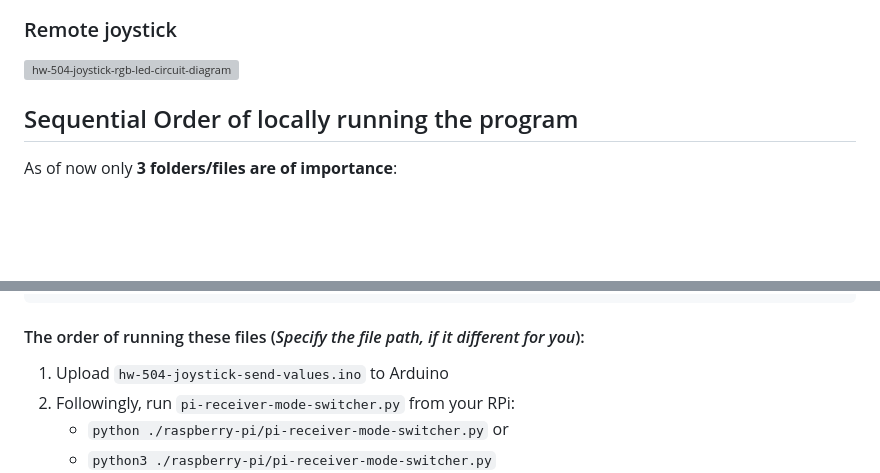
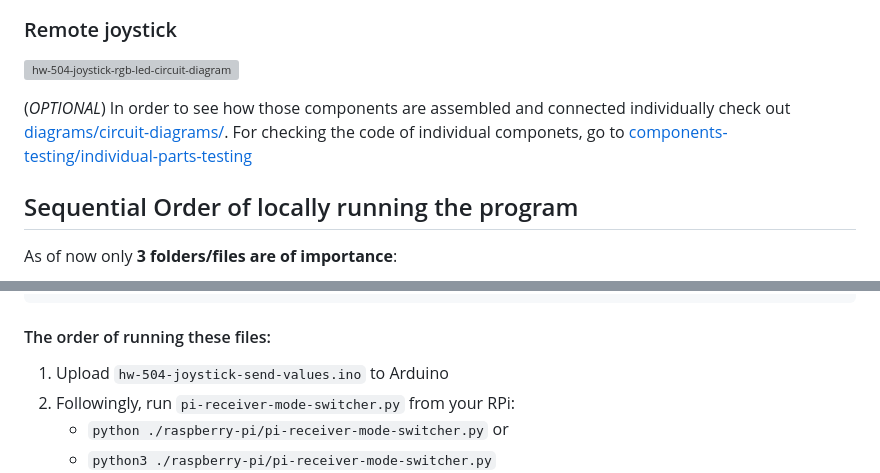
Before and after one commit to 00015775/iot-autocar, a Markdown page: components.md, 2 parts joined by grey strips. Drawn GitHub-style; blank space fills up the shorter version; grey boxes are pictures that could not be loaded.

Commit message:
Defines folder path for diagrams and code testing

````diff
--- a/components.md
+++ b/components.md
@@ -84,6 +84,9 @@ HW-504 Joystick
 ![hw-504-joystick-rgb-led-circuit-diagram](./diagrams/circuit-diagrams/(_main_)hw-504-joystick-rgb-led-circuit-diagram.png)
 
 
+(_OPTIONAL_) In order to see how those components are assembled and connected individually check out [diagrams/circuit-diagrams/](./diagrams/circuit-diagrams/). For checking the code of individual componets, go to [components-testing/individual-parts-testing](./components-testing/individual-parts-testing)
+
+
 ## Sequential Order of locally running the program
 
 As of now only **3 folders/files are of importance**:
@@ -100,7 +103,7 @@ iot-autocar/
     └── computer-bridge.py                           # STEP 3: run on computer/PC
 ```
 
-#### The order of running these files (_Specify the file path, if it different for you_):
+#### The order of running these files:
 
 1. Upload `hw-504-joystick-send-values.ino` to Arduino
 2. Followingly, run `pi-receiver-mode-switcher.py` from your RPi:
````
